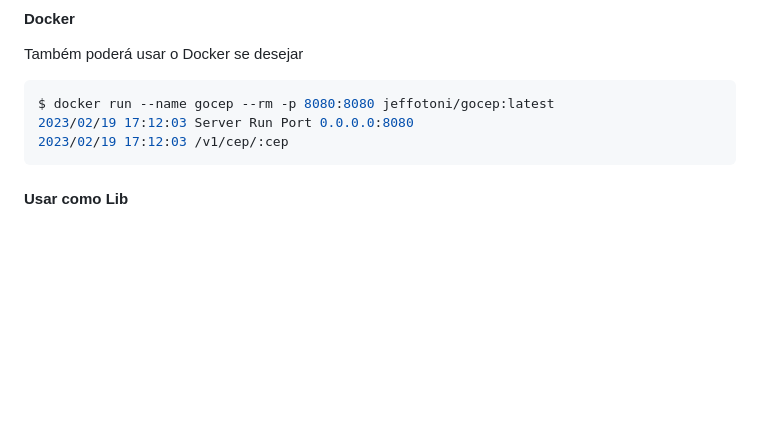
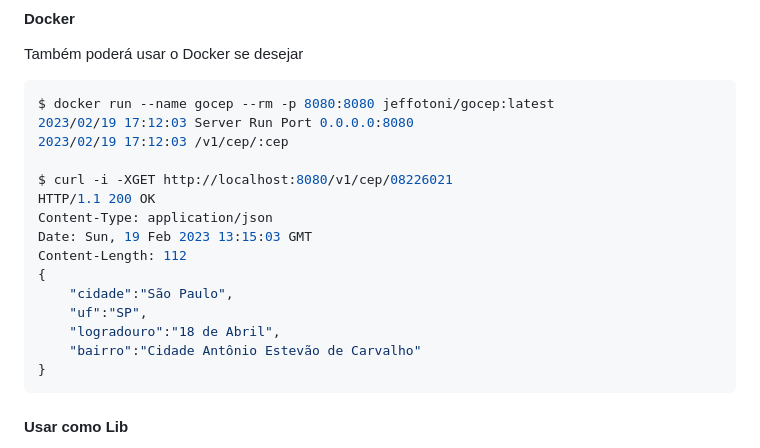
Before and after one commit to jeffotoni/gocep, a Markdown page: README.md, the part around the change. GitHub-like rendering; blank space fills up the shorter version.

Commit message:
documentando Dockerfile melhorada

````diff
--- a/README.md
+++ b/README.md
@@ -146,6 +146,18 @@ Também poderá usar o Docker se desejar
 $ docker run --name gocep --rm -p 8080:8080 jeffotoni/gocep:latest
 2023/02/19 17:12:03 Server Run Port 0.0.0.0:8080
 2023/02/19 17:12:03 /v1/cep/:cep
+
+$ curl -i -XGET http://localhost:8080/v1/cep/08226021
+HTTP/1.1 200 OK
+Content-Type: application/json
+Date: Sun, 19 Feb 2023 13:15:03 GMT
+Content-Length: 112
+{
+	"cidade":"São Paulo",
+	"uf":"SP",
+	"logradouro":"18 de Abril",
+	"bairro":"Cidade Antônio Estevão de Carvalho"
+}
 ```
 
 #### Usar como Lib
````
